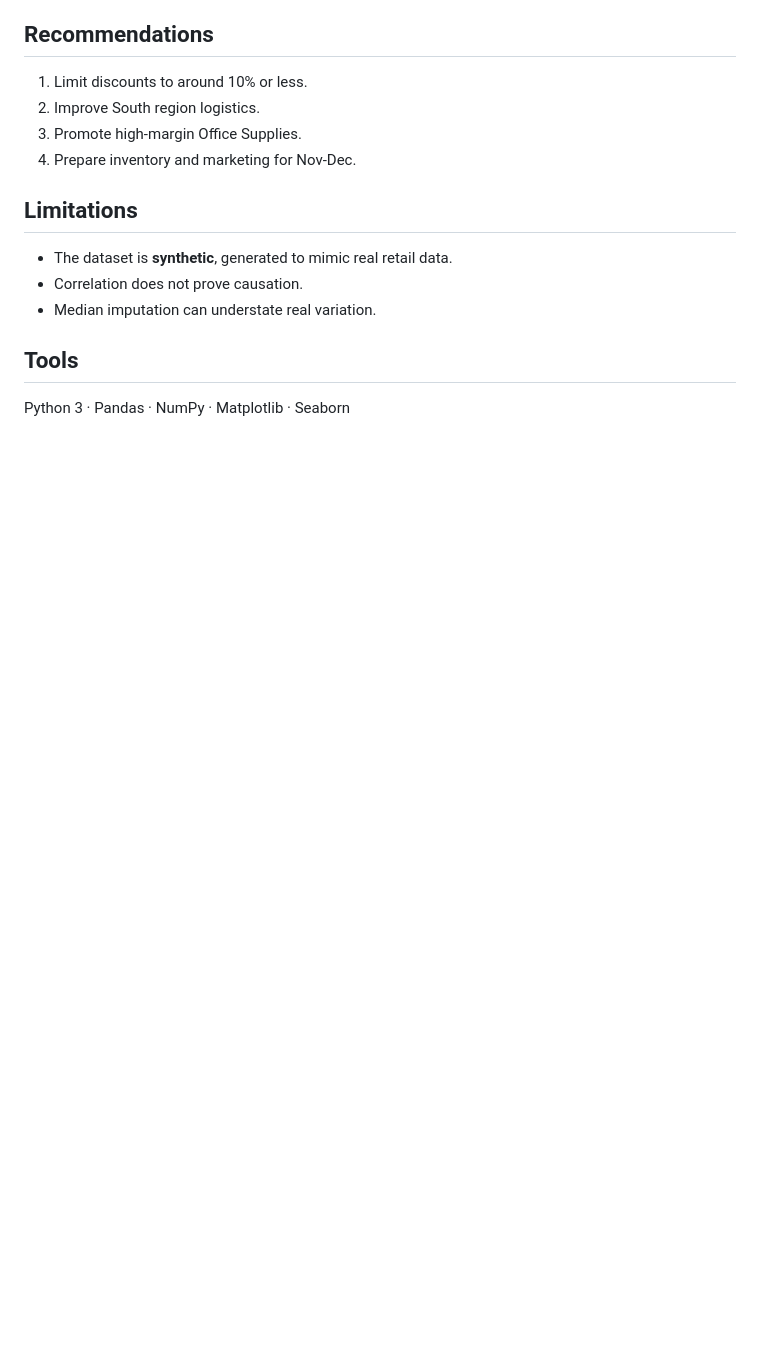
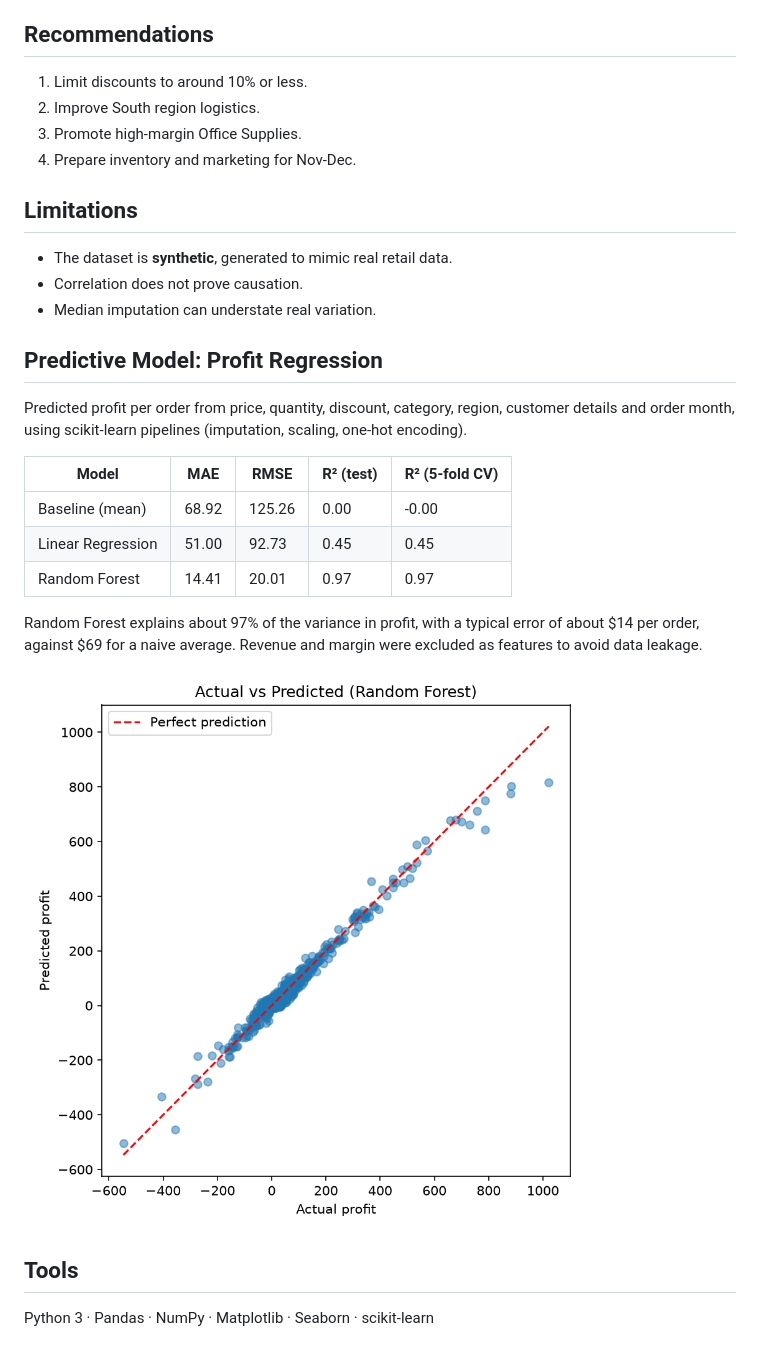
Before and after one commit to FarhanAliCS/Retail---Sales---Eda---Project, a Markdown page: README.md, the part around the change. Rendered like a GitHub page; pictures changed too: figures/08_actual_vs_predicted.png (added); blank space fills up the shorter version.

Commit message:
Add Profit Regression Model

```diff
--- a/README.md
+++ b/README.md
@@ -67,5 +67,18 @@ python eda_project.py
 - Correlation does not prove causation.
 - Median imputation can understate real variation.
 
+## Predictive Model: Profit Regression
+Predicted profit per order from price, quantity, discount, category, region, customer details and order month, using scikit-learn pipelines (imputation, scaling, one-hot encoding).
+
+| Model | MAE | RMSE | R² (test) | R² (5-fold CV) |
+|---|---|---|---|---|
+| Baseline (mean) | 68.92 | 125.26 | 0.00 | -0.00 |
+| Linear Regression | 51.00 | 92.73 | 0.45 | 0.45 |
+| Random Forest | 14.41 | 20.01 | 0.97 | 0.97 |
+
+Random Forest explains about 97% of the variance in profit, with a typical error of about $14 per order, against $69 for a naive average. Revenue and margin were excluded as features to avoid data leakage.
+
+![Actual vs predicted](figures/08_actual_vs_predicted.png)
+
 ## Tools
-Python 3 · Pandas · NumPy · Matplotlib · Seaborn
+Python 3 · Pandas · NumPy · Matplotlib · Seaborn · scikit-learn
```
Also changed, not shown: figures/05_scatter_relationships.png, 2 other files.
